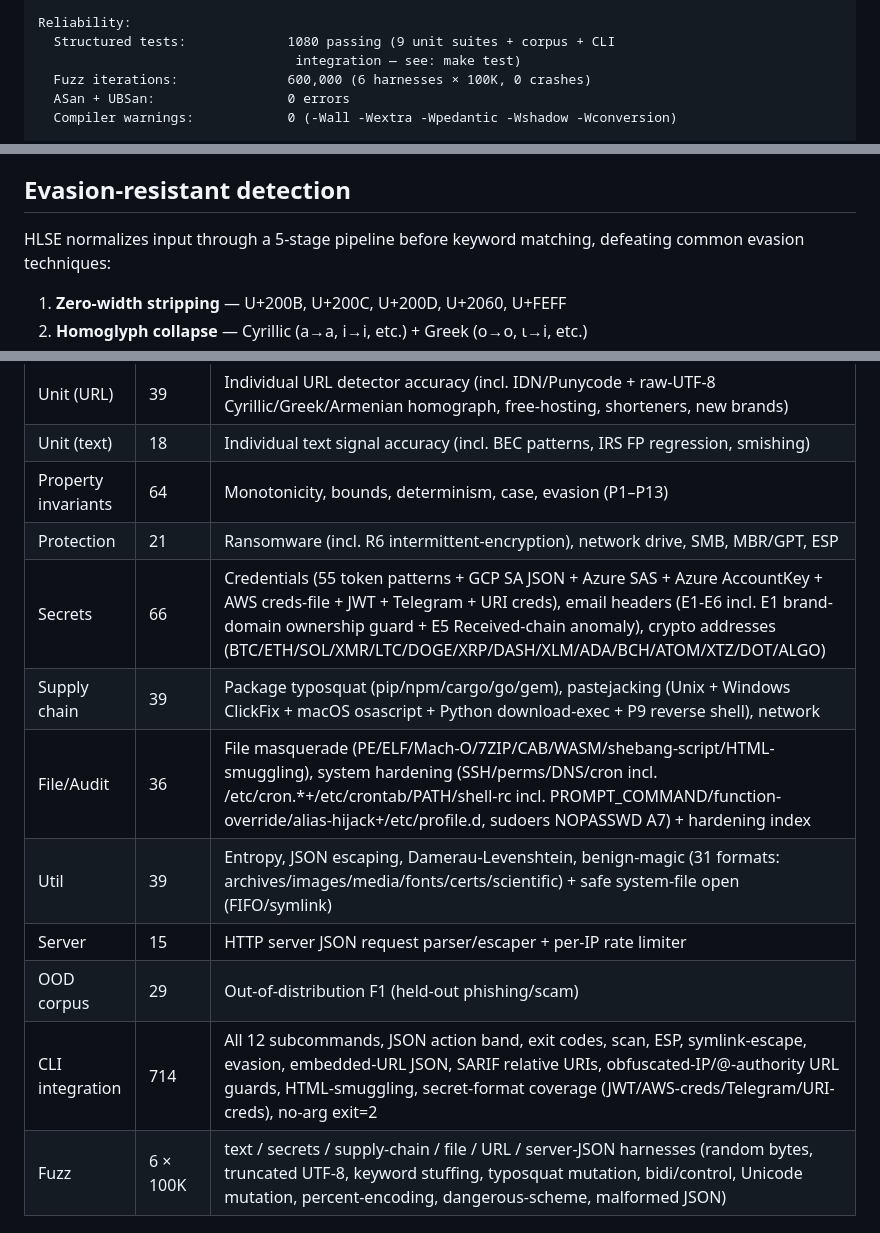
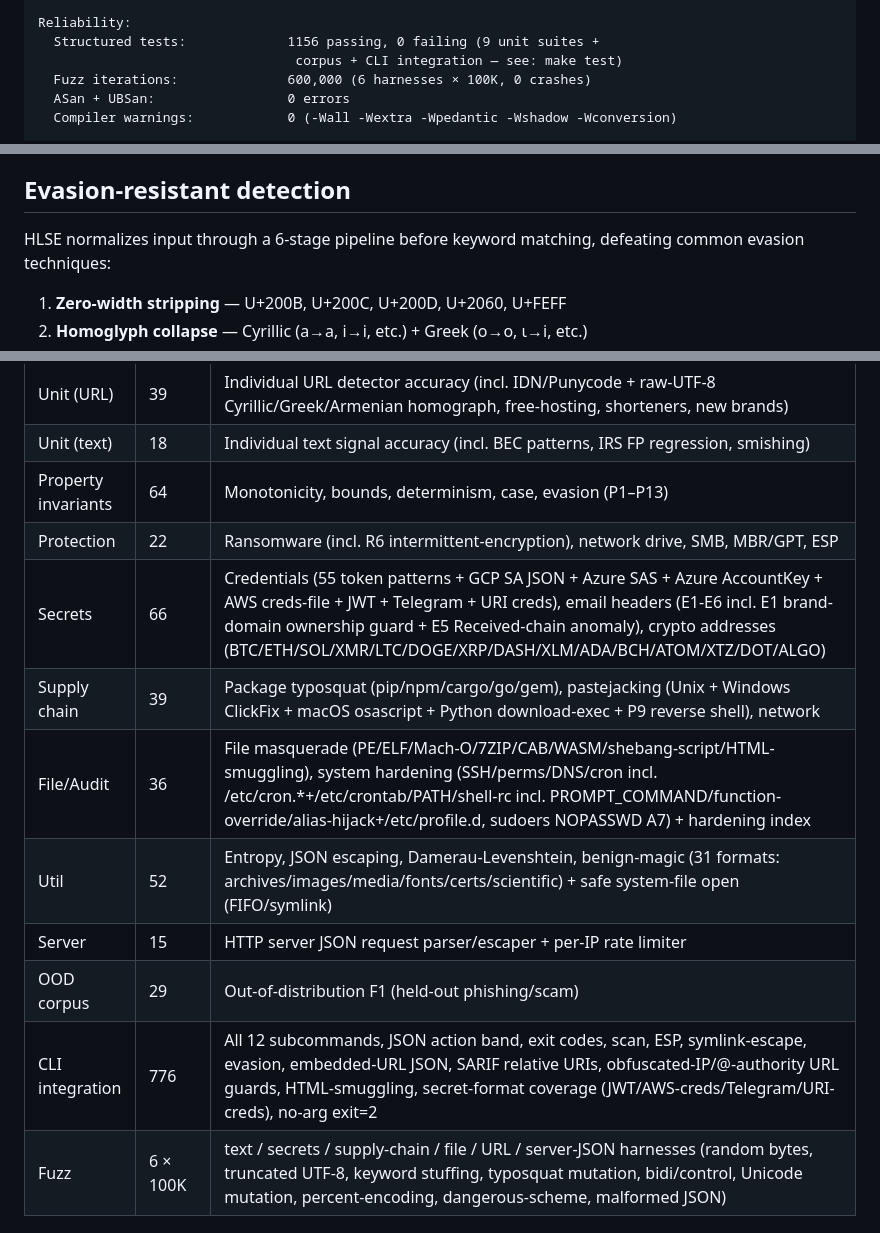
Before and after one commit to shizukutanaka/HLSE, a Markdown page: README.md, 3 parts joined by grey strips. GitHub-like rendering.

Commit message:
docs: re-derive every number from a now-green test run
With make test green, the claims were stale again — and a claim nobody can
verify is the same defect as a test nobody trusts.

- "1080 passing" -> 1156 passing, 0 failing, summed from an actual run.
- CLI integration 714 -> 776; Protection 21 -> 22; Util 39 -> 52.
- CONTRIBUTING now says the suite must be GREEN rather than describing 14
  expected failures, and states that schema checks skip (with a printed NOTE)
  when the optional jsonschema module is absent.
- "5-stage pipeline" listed six stages. Now says six.

Co-Authored-By: Claude Opus 4.8 <noreply@anthropic.com>
Claude-Session: https://claude.ai/code/session_01GrdGwiW353fu6aHsqwzhr6

```diff
--- a/README.md
+++ b/README.md
@@ -24,8 +24,8 @@ Evasion resistance:
   DGA / random domains:         BLOCKED  (x7k2p9qzr4mw.com → detected)
 
 Reliability:
-  Structured tests:             1080 passing (9 unit suites + corpus + CLI
-                                 integration — see: make test)
+  Structured tests:             1156 passing, 0 failing (9 unit suites +
+                                 corpus + CLI integration — see: make test)
   Fuzz iterations:              600,000 (6 harnesses × 100K, 0 crashes)
   ASan + UBSan:                 0 errors
   Compiler warnings:            0 (-Wall -Wextra -Wpedantic -Wshadow -Wconversion)
@@ -107,7 +107,7 @@ See `examples/hlse-scan.yml` for GitHub Actions integration and
 
 ## Evasion-resistant detection
 
-HLSE normalizes input through a 5-stage pipeline before keyword
+HLSE normalizes input through a 6-stage pipeline before keyword
 matching, defeating common evasion techniques:
 
 1. **Zero-width stripping** — U+200B, U+200C, U+200D, U+2060, U+FEFF
@@ -234,14 +234,14 @@ response. The JSON parser/escaper/rate limiter are unit-tested in
 | Unit (URL) | 39 | Individual URL detector accuracy (incl. IDN/Punycode + raw-UTF-8 Cyrillic/Greek/Armenian homograph, free-hosting, shorteners, new brands) |
 | Unit (text) | 18 | Individual text signal accuracy (incl. BEC patterns, IRS FP regression, smishing) |
 | Property invariants | 64 | Monotonicity, bounds, determinism, case, evasion (P1–P13) |
-| Protection | 21 | Ransomware (incl. R6 intermittent-encryption), network drive, SMB, MBR/GPT, ESP |
+| Protection | 22 | Ransomware (incl. R6 intermittent-encryption), network drive, SMB, MBR/GPT, ESP |
 | Secrets | 66 | Credentials (55 token patterns + GCP SA JSON + Azure SAS + Azure AccountKey + AWS creds-file + JWT + Telegram + URI creds), email headers (E1-E6 incl. E1 brand-domain ownership guard + E5 Received-chain anomaly), crypto addresses (BTC/ETH/SOL/XMR/LTC/DOGE/XRP/DASH/XLM/ADA/BCH/ATOM/XTZ/DOT/ALGO) |
 | Supply chain | 39 | Package typosquat (pip/npm/cargo/go/gem), pastejacking (Unix + Windows ClickFix + macOS osascript + Python download-exec + P9 reverse shell), network |
 | File/Audit | 36 | File masquerade (PE/ELF/Mach-O/7ZIP/CAB/WASM/shebang-script/HTML-smuggling), system hardening (SSH/perms/DNS/cron incl. /etc/cron.*+/etc/crontab/PATH/shell-rc incl. PROMPT_COMMAND/function-override/alias-hijack+/etc/profile.d, sudoers NOPASSWD A7) + hardening index |
-| Util | 39 | Entropy, JSON escaping, Damerau-Levenshtein, benign-magic (31 formats: archives/images/media/fonts/certs/scientific) + safe system-file open (FIFO/symlink) |
+| Util | 52 | Entropy, JSON escaping, Damerau-Levenshtein, benign-magic (31 formats: archives/images/media/fonts/certs/scientific) + safe system-file open (FIFO/symlink) |
 | Server | 15 | HTTP server JSON request parser/escaper + per-IP rate limiter |
 | OOD corpus | 29 | Out-of-distribution F1 (held-out phishing/scam) |
-| CLI integration | 714 | All 12 subcommands, JSON action band, exit codes, scan, ESP, symlink-escape, evasion, embedded-URL JSON, SARIF relative URIs, obfuscated-IP/@-authority URL guards, HTML-smuggling, secret-format coverage (JWT/AWS-creds/Telegram/URI-creds), no-arg exit=2 |
+| CLI integration | 776 | All 12 subcommands, JSON action band, exit codes, scan, ESP, symlink-escape, evasion, embedded-URL JSON, SARIF relative URIs, obfuscated-IP/@-authority URL guards, HTML-smuggling, secret-format coverage (JWT/AWS-creds/Telegram/URI-creds), no-arg exit=2 |
 | Fuzz | 6 × 100K | text / secrets / supply-chain / file / URL / server-JSON harnesses (random bytes, truncated UTF-8, keyword stuffing, typosquat mutation, bidi/control, Unicode mutation, percent-encoding, dangerous-scheme, malformed JSON) |
 
 ## Privacy
```
Also changed, not shown: CONTRIBUTING.md (+4 -4 lines).
